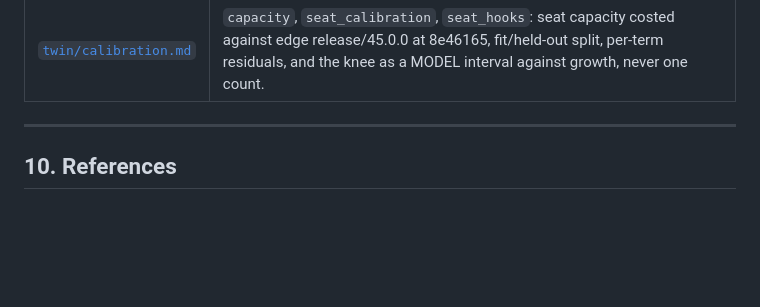
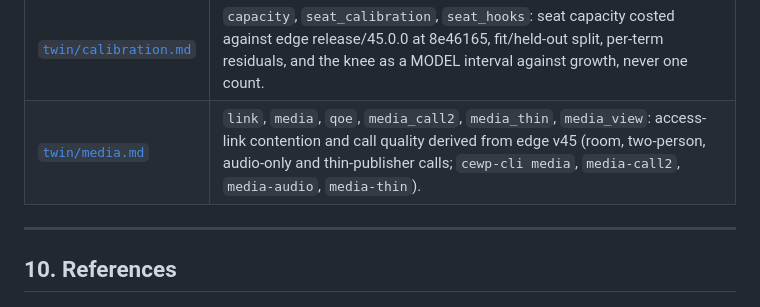
Before and after one commit to CIRISAI/CEWP, a Markdown page: FSD/SIMULATION_ENGINE.md, the part around the change. Rendered like a GitHub page; blank space fills up the shorter version.

```diff
--- a/FSD/SIMULATION_ENGINE.md
+++ b/FSD/SIMULATION_ENGINE.md
@@ -1071,6 +1071,7 @@ packages say are owed to this document are collected, unapplied, in [`FSD/twin/O
 | [`twin/holon.md`](twin/holon.md) | `holon_dist`, `holon_demo`, `holon_view`: distributional holon certificates with validity envelopes, refused outside them (`SecondSquareFence::use_certificate`, `cewp-cli holon-demo`). |
 | [`twin/evidence.md`](twin/evidence.md) | `cewp-evidence` `page_ledger` / `page_scan`: one ledger entry per figure on the public page, and a scan that fails on an unledgered figure. |
 | [`twin/calibration.md`](twin/calibration.md) | `capacity`, `seat_calibration`, `seat_hooks`: seat capacity costed against edge release/45.0.0 at 8e46165, fit/held-out split, per-term residuals, and the knee as a MODEL interval against growth, never one count. |
+| [`twin/media.md`](twin/media.md) | `link`, `media`, `qoe`, `media_call2`, `media_thin`, `media_view`: access-link contention and call quality derived from edge v45 (room, two-person, audio-only and thin-publisher calls; `cewp-cli media`, `media-call2`, `media-audio`, `media-thin`). |
 
 ---
 
```
Also changed, not shown: FSD/twin/OWED.md (+3 -3 lines).
